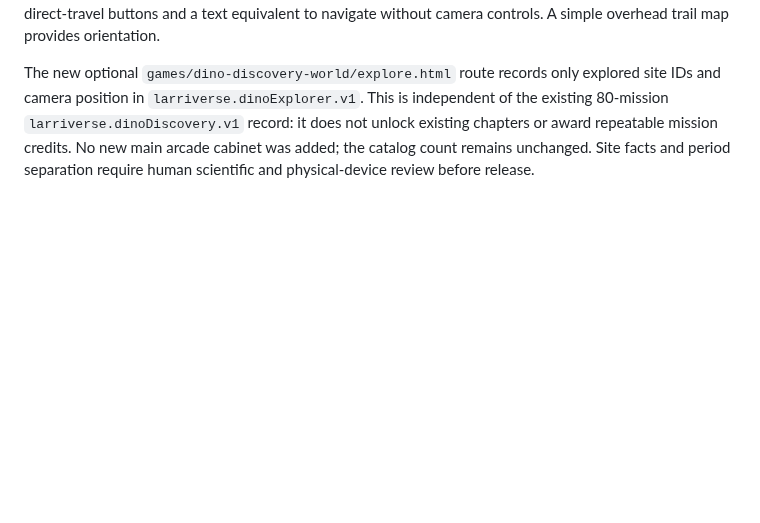
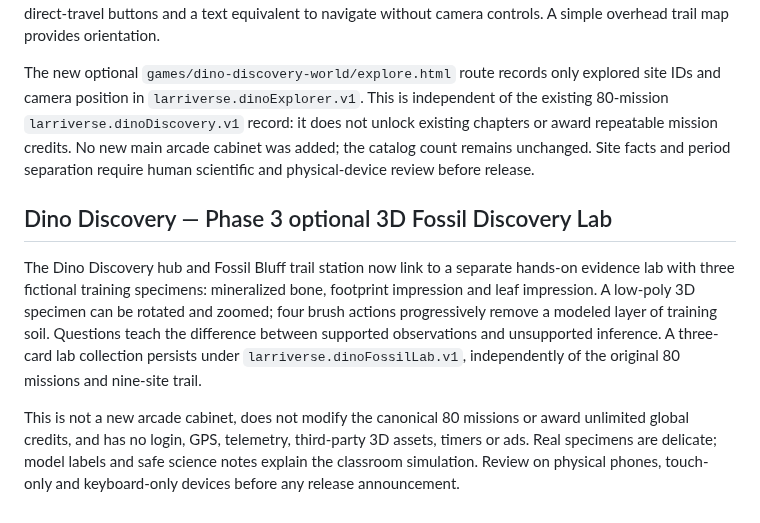
Before and after one commit to larrinamsalva/larriverse-arcade, a Markdown page: docs/RELEASE-NOTES-1.0.0.md, the part around the change. Rendered like a GitHub page; blank space fills up the shorter version.

Commit message:
Document and validate the optional 3D Fossil Discovery Lab

```diff
--- a/docs/RELEASE-NOTES-1.0.0.md
+++ b/docs/RELEASE-NOTES-1.0.0.md
@@ -202,3 +202,9 @@ The new cabinet uses the existing device-local Arcade SDK for rewards and backup
 The Dino Discovery World hub now opens a separate walk-through prehistoric trail with three time portals, one for each Mesozoic period, and nine distinct sites. Players move through actual low-poly perspective geometry using keyboard or touch-friendly controls, examine nearby science stations, or use accessible direct-travel buttons and a text equivalent to navigate without camera controls. A simple overhead trail map provides orientation.
 
 The new optional `games/dino-discovery-world/explore.html` route records only explored site IDs and camera position in `larriverse.dinoExplorer.v1`. This is independent of the existing 80-mission `larriverse.dinoDiscovery.v1` record: it does not unlock existing chapters or award repeatable mission credits. No new main arcade cabinet was added; the catalog count remains unchanged. Site facts and period separation require human scientific and physical-device review before release.
+
+## Dino Discovery — Phase 3 optional 3D Fossil Discovery Lab
+
+The Dino Discovery hub and Fossil Bluff trail station now link to a separate hands-on evidence lab with three fictional training specimens: mineralized bone, footprint impression and leaf impression. A low-poly 3D specimen can be rotated and zoomed; four brush actions progressively remove a modeled layer of training soil. Questions teach the difference between supported observations and unsupported inference. A three-card lab collection persists under `larriverse.dinoFossilLab.v1`, independently of the original 80 missions and nine-site trail.
+
+This is not a new arcade cabinet, does not modify the canonical 80 missions or award unlimited global credits, and has no login, GPS, telemetry, third-party 3D assets, timers or ads. Real specimens are delicate; model labels and safe science notes explain the classroom simulation. Review on physical phones, touch-only and keyboard-only devices before any release announcement.
```
